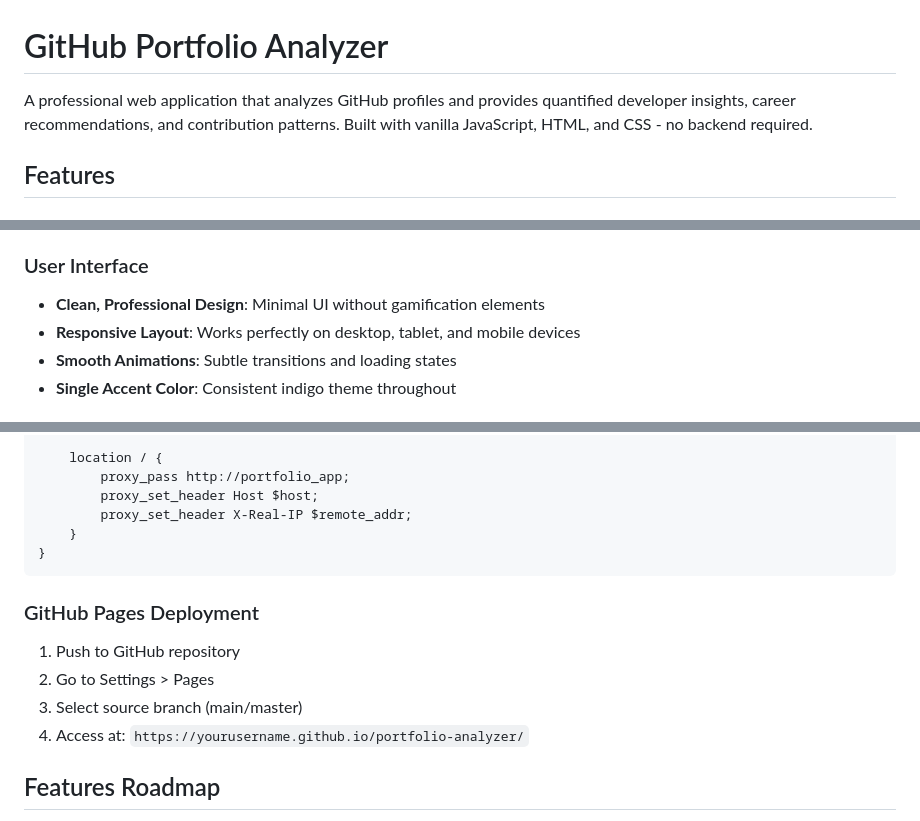
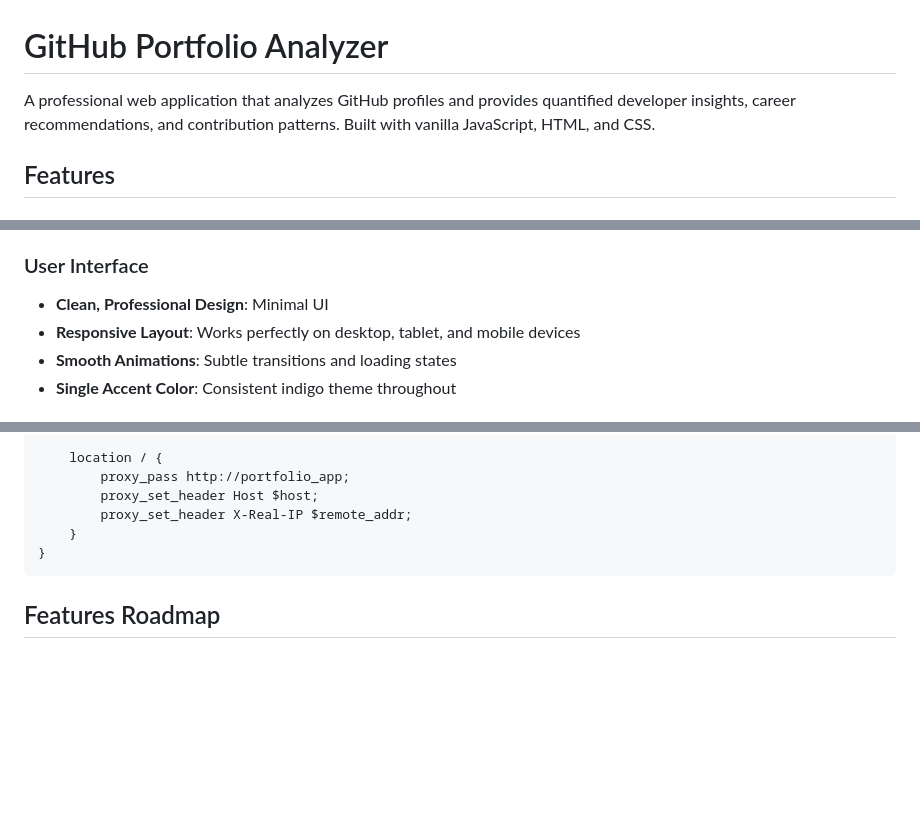
Before and after one commit to Peter-Mfitumukiza/github-profile-analyser, a Markdown page: README.md, 3 parts joined by grey strips. Drawn GitHub-style; blank space fills up the shorter version.

````diff
--- a/README.md
+++ b/README.md
@@ -1,6 +1,6 @@
 # GitHub Portfolio Analyzer
 
-A professional web application that analyzes GitHub profiles and provides quantified developer insights, career recommendations, and contribution patterns. Built with vanilla JavaScript, HTML, and CSS - no backend required.
+A professional web application that analyzes GitHub profiles and provides quantified developer insights, career recommendations, and contribution patterns. Built with vanilla JavaScript, HTML, and CSS.
 
 ## Features
 
@@ -25,7 +25,7 @@ A professional web application that analyzes GitHub profiles and provides quanti
 - **Professional PDF Export**: Includes score, insights, and recommendations
 
 ### User Interface
-- **Clean, Professional Design**: Minimal UI without gamification elements
+- **Clean, Professional Design**: Minimal UI
 - **Responsive Layout**: Works perfectly on desktop, tablet, and mobile devices
 - **Smooth Animations**: Subtle transitions and loading states
 - **Single Accent Color**: Consistent indigo theme throughout
@@ -218,13 +218,6 @@ server {
 }
 ```
 
-### GitHub Pages Deployment
-
-1. Push to GitHub repository
-2. Go to Settings > Pages
-3. Select source branch (main/master)
-4. Access at: `https://yourusername.github.io/portfolio-analyzer/`
-
 ## Features Roadmap
 
 - [ ] GitHub OAuth integration for higher rate limits
````
Also changed, not shown: other parts of README.md (+1 -1 lines).
